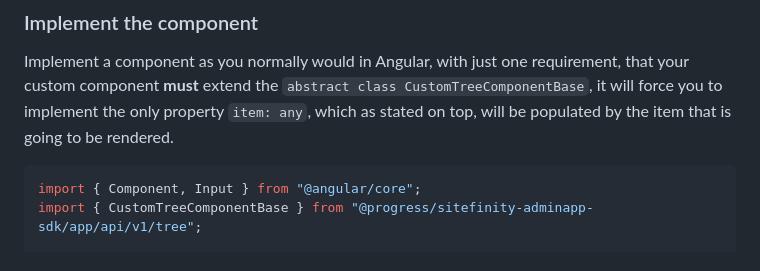
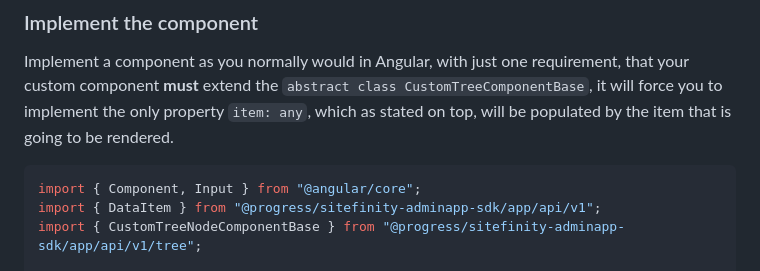
Before and after one commit to Sitefinity/sitefinity-admin-app-extensions, a Markdown page: src/tree/README.md, the part around one of its changes. Rendered like a GitHub page.

````diff
--- a/src/tree/README.md
+++ b/src/tree/README.md
@@ -103,7 +103,8 @@ Implement a component as you normally would in Angular, with just one requiremen
 
 ```typescript
 import { Component, Input } from "@angular/core";
-import { CustomTreeComponentBase } from "@progress/sitefinity-adminapp-sdk/app/api/v1/tree";
+import { DataItem } from "@progress/sitefinity-adminapp-sdk/app/api/v1";
+import { CustomTreeNodeComponentBase } from "@progress/sitefinity-adminapp-sdk/app/api/v1/tree";
 
 @Component({
     template: `
````
Also changed, not shown: other parts of src/tree/README.md (+14 -8 lines), assets/tree/sample.png, 1 other file.
